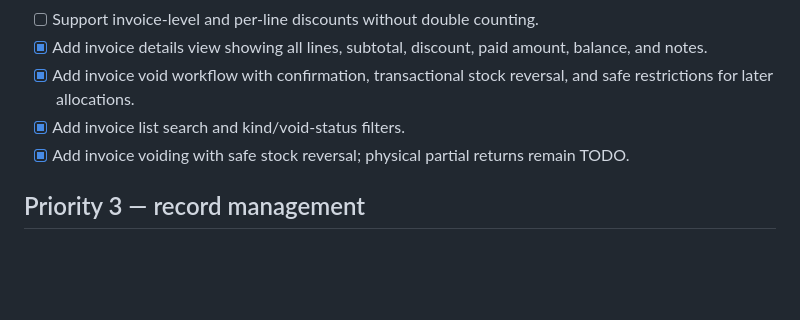
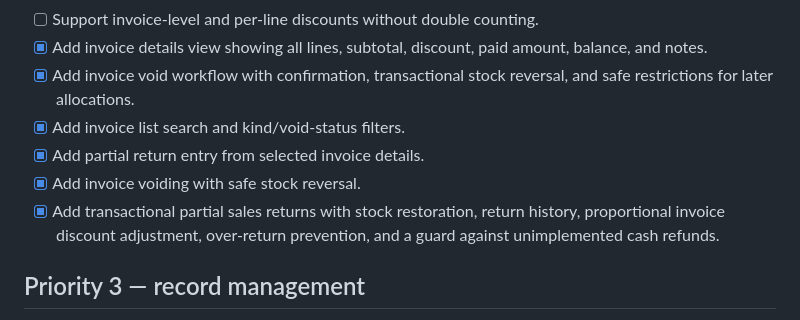
Before and after one commit to herotux/Nabz, a Markdown page: slint-native/TODO.md, the part around the change. GitHub-like rendering; blank space fills up the shorter version.

Commit message:
docs: track partial sales return workflow

```diff
--- a/slint-native/TODO.md
+++ b/slint-native/TODO.md
@@ -37,7 +37,9 @@ Updated: 2026-10-29
 - [x] Add invoice details view showing all lines, subtotal, discount, paid amount, balance, and notes.
 - [x] Add invoice void workflow with confirmation, transactional stock reversal, and safe restrictions for later allocations.
 - [x] Add invoice list search and kind/void-status filters.
-- [x] Add invoice voiding with safe stock reversal; physical partial returns remain TODO.
+- [x] Add partial return entry from selected invoice details.
+- [x] Add invoice voiding with safe stock reversal.
+- [x] Add transactional partial sales returns with stock restoration, return history, proportional invoice discount adjustment, over-return prevention, and a guard against unimplemented cash refunds.
 
 ## Priority 3 — record management
 - [ ] Add search/filter for contacts, products, and payments.
```
